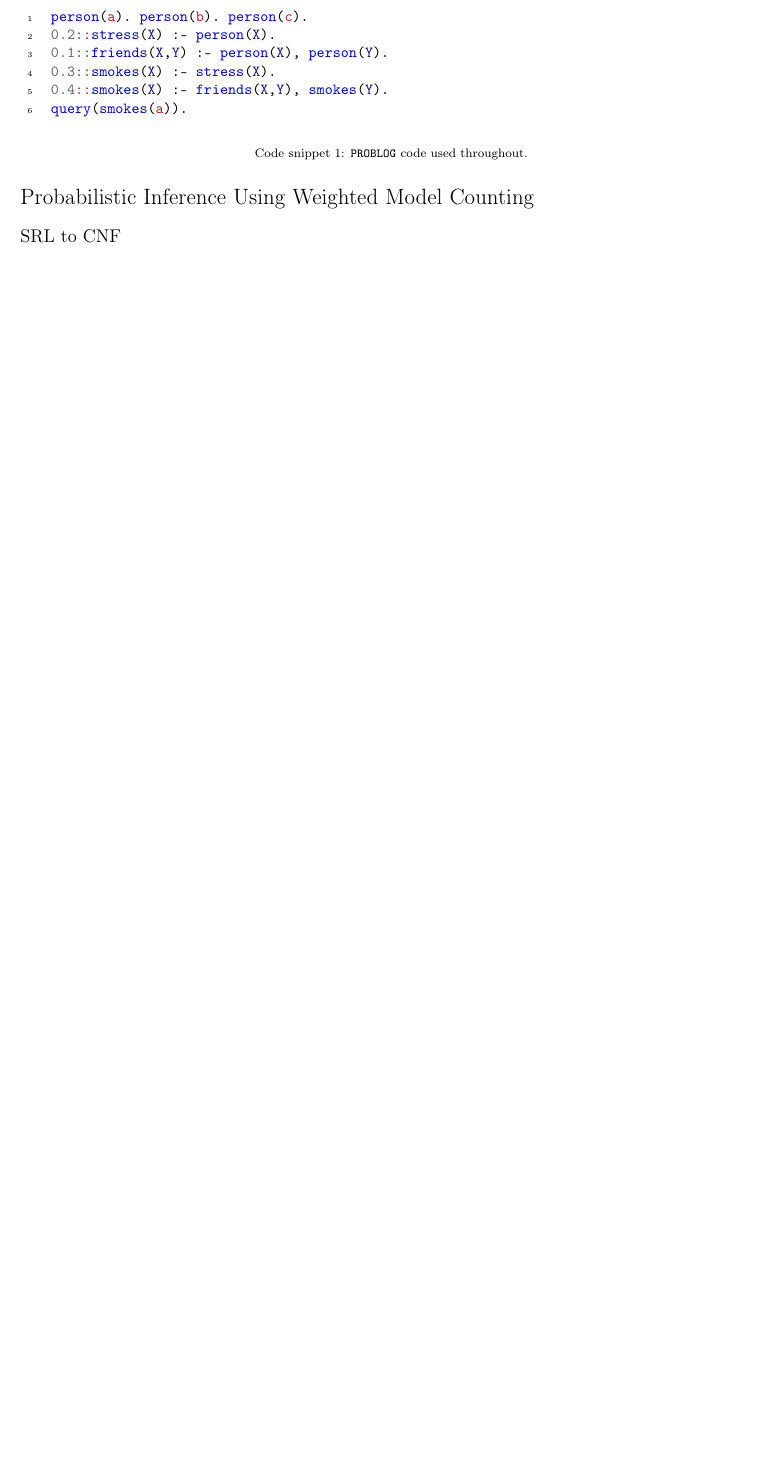
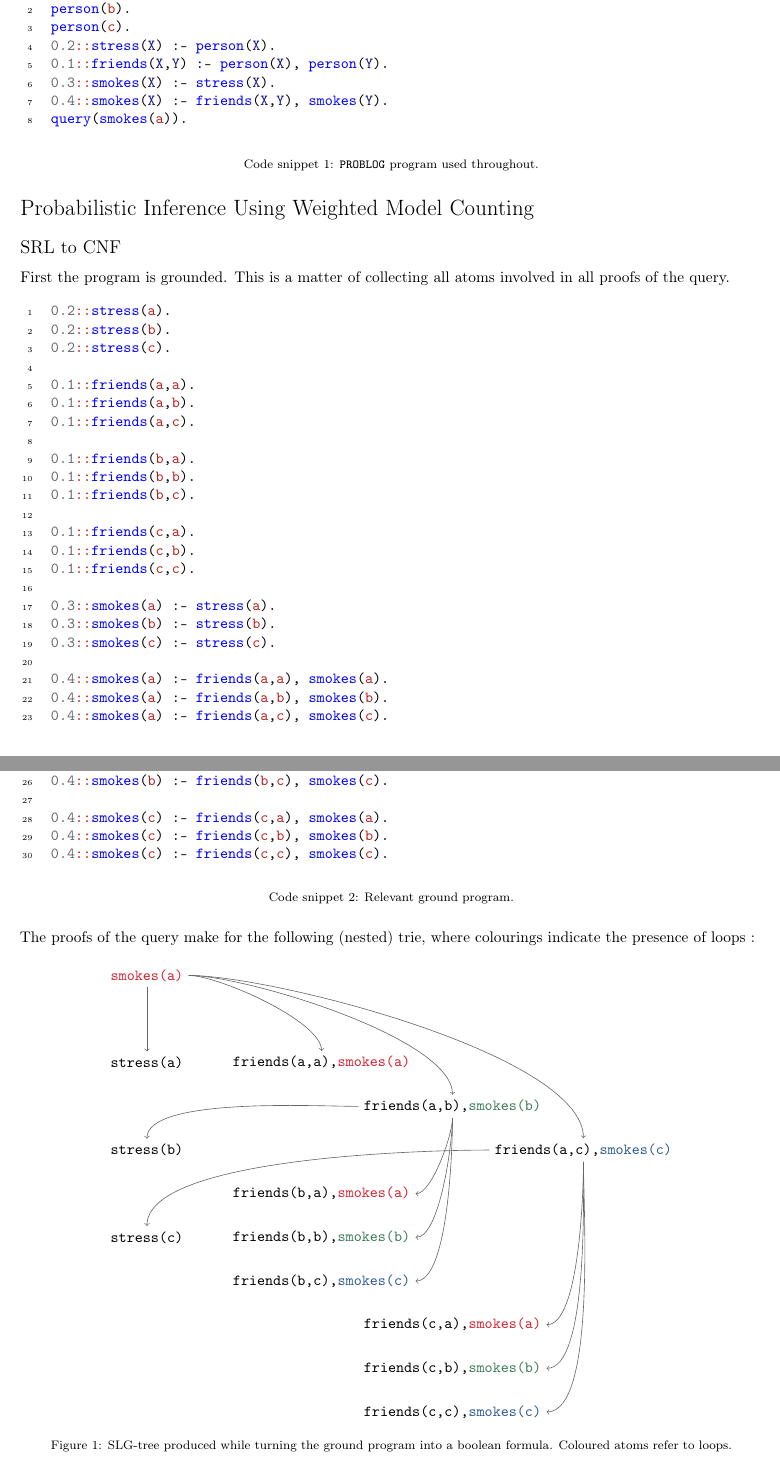
Before and after one commit to BrunoVDK/problog, a LaTeX CV (report/report.tex, which reads report/probabilistic_inference.tex): part of page 2 of 2 before the commit and two parts of pages 2 and 3 of 4 after it, the two joined at a grey line, cut so that both start at the same text, the shorter picture padded with empty space. The pictures show the PDF file report/report.pdf that the author committed with the source.

Commit message:
First Question

```diff
--- a/report/probabilistic_inference.tex
+++ b/report/probabilistic_inference.tex
@@ -6,7 +6,7 @@
 
 \fakesubsection{SRL to CNF}
 
-First the program is grounded :
+First the program is grounded. This is a matter of collecting all atoms involved in all proofs of the query.
 
 \begin{code}
 \begin{minted}[xleftmargin=20pt,linenos]{PROLOG}
@@ -47,3 +47,3 @@
 \end{code}
 
-\newpage\noindent Then this ground program is converted to a boolean formula :
+\noindent The proofs of the query make for the following (nested) trie, where colourings indicate the presence of loops :
@@ -49,0 +55,59 @@
+\begin{figure}[h]
+\centering
+\begin{tikzpicture}
+
+	\node at (0,0) (1) {\texttt{\textcolor{c1}{smokes(a)}}};
+
+	\node at (0,-2) (2) {\texttt{stress(a)}};
+	\node at (0,-4) (6) {\texttt{stress(b)}};
+	\node at (0,-6) (7) {\texttt{stress(c)}};
+
+	\node at (4,-2) (3) {\texttt{friends(a,a),\textcolor{c1}{smokes(a)}}};
+	\node at (7,-3) (4) {\texttt{friends(a,b),\textcolor{c2}{smokes(b)}}};
+	\node at (10,-4) (5) {\texttt{friends(a,c),\textcolor{c3}{smokes(c)}}};
+
+	\node at (4,-5) (8) {\texttt{friends(b,a),\textcolor{c1}{smokes(a)}}};
+	\node at (4,-6) (9) {\texttt{friends(b,b),\textcolor{c2}{smokes(b)}}};
+	\node at (4,-7) (10) {\texttt{friends(b,c),\textcolor{c3}{smokes(c)}}};
+
+	\node at (7,-8) (11) {\texttt{friends(c,a),\textcolor{c1}{smokes(a)}}};
+	\node at (7,-9) (12) {\texttt{friends(c,b),\textcolor{c2}{smokes(b)}}};
+	\node at (7,-10) (13) {\texttt{friends(c,c),\textcolor{c3}{smokes(c)}}};
+
+	\draw[darkgray,->] (1.south) to (2.north);
+
+	\draw[darkgray,->] (1.east) to [out=0,in=90,looseness=0.5](3.north);
+	\draw[darkgray,->] (1.east) to [out=0,in=90,looseness=0.5](4.north);
+	\draw[darkgray,->] (1.east) to [out=0,in=90,looseness=0.5](5.north);
+
+	\draw[darkgray,->] (4.west) to [out=180,in=90,looseness=0.5](6.north);
+	\draw[darkgray,->] (5.west) to [out=180,in=90,looseness=0.5](7.north);
+
+	\draw[darkgray,->] (4.south) to [out=-90,in=0,looseness=0.5](8.east);
+	\draw[darkgray,->] (4.south) to [out=-90,in=0,looseness=0.5](9.east);
+	\draw[darkgray,->] (4.south) to [out=-90,in=0,looseness=0.5](10.east);
+
+	\draw[darkgray,->] (5.south) to [out=-90,in=0,looseness=0.5](11.east);
+	\draw[darkgray,->] (5.south) to [out=-90,in=0,looseness=0.5](12.east);
+	\draw[darkgray,->] (5.south) to [out=-90,in=0,looseness=0.5](13.east);
+
+	% Loops
+
+	%\draw[->,dashed,blue] ([xshift=-4mm]3.north) to ([xshift=4mm]1.south);
+%
+%	\draw[->,dashed,blue] ([xshift=-4mm]8.north) to ([xshift=4mm,looseness=0.5]1.south);
+%	\draw[->,dashed,blue] ([xshift=-4mm]9.east) to ([xshift=4mm,looseness=0.5]4.south);
+%	\draw[->,dashed,blue] ([xshift=-4mm]10.east) to ([xshift=4mm,looseness=0.5]5.south);
+%
+%	\draw[->,dashed,blue] ([xshift=-4mm]11.east) to ([xshift=4mm,looseness=0.5]1.south);
+%	\draw[->,dashed,blue] ([xshift=-4mm]12.east) to ([xshift=4mm,looseness=0.5]4.south);
+%	\draw[->,dashed,blue] ([xshift=-4mm]13.east) to ([xshift=4mm,looseness=0.5]5.south);
+
+%	\node at (-2.5,5) (3) {$\mathbb{N}$};
+%	\draw[->,shorten >=1pt] (3) to [out=180,in=-90,loop,looseness=15] node[left]{$id$} (3);
+%	\draw[->,shorten >=1pt] (3) to [out=180,in=-90,loop,looseness=30] node[left]{$add1mod3$} (3);
+%	\draw[->,shorten >=1pt] (3) to [out=180,in=-90,loop,looseness=45] node[left]{$add2mod3$} (3);
+\end{tikzpicture}
+\caption{SLG-tree produced while turning the ground program into a boolean formula. Coloured atoms refer to loops.}
+\label{fig:nestedtries}
+\end{figure}
```
Also changed, not shown: report/report.tex (+5 -1 lines), papers/additional/mantadelis2010.pdf, report/report.pdf, report/res/cover.png, report/probabilistic_inference.tex (39 more changed lines), 1 other file.
